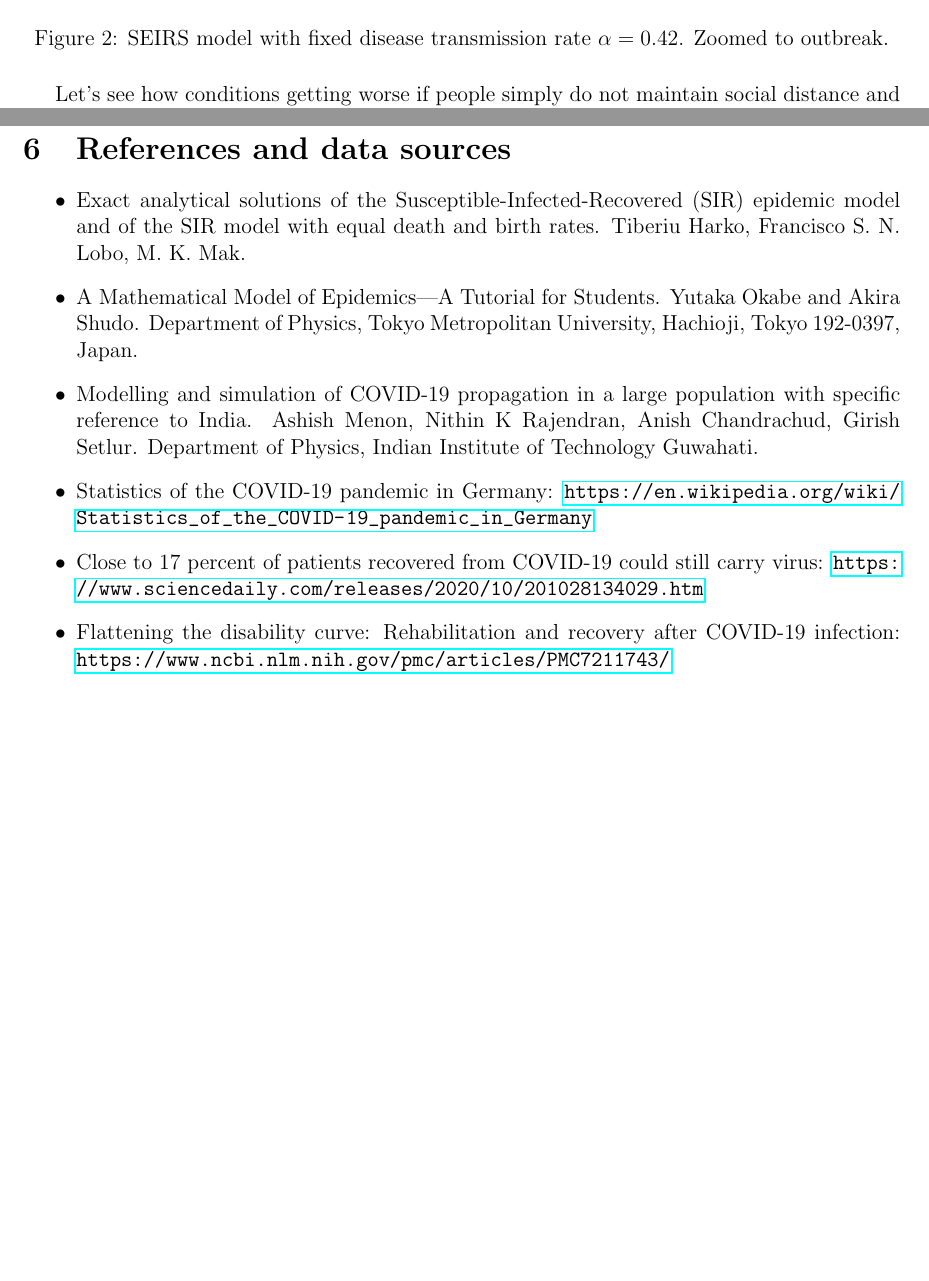
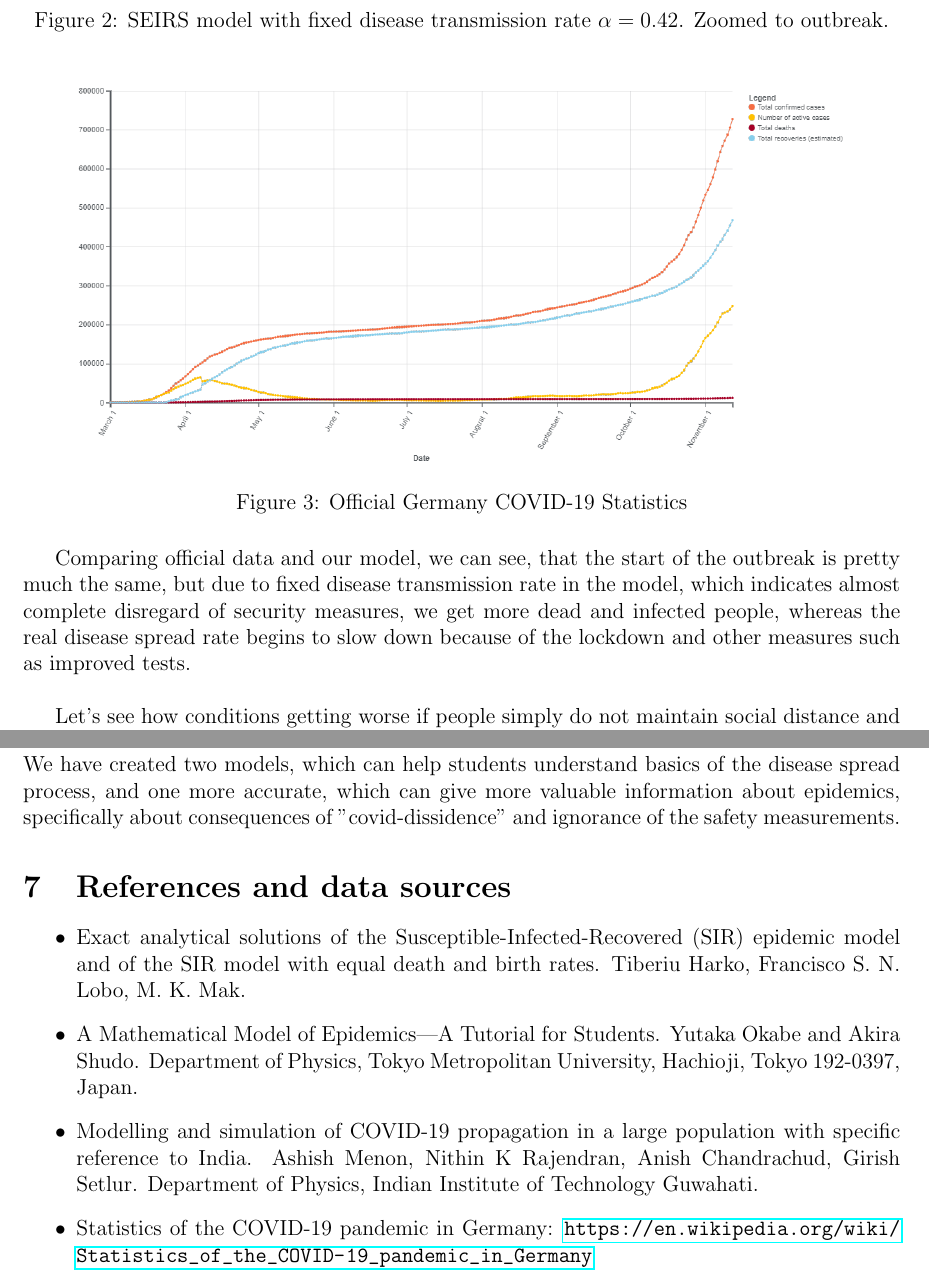
Before and after one commit to Mr3zee/SIR-Model-Python, a LaTeX document (Math/sir-model.tex): two parts of pages 10 and 11 of 12 before the commit and two parts of pages 10 and 12 of 12 after it, joined at a grey line, cut so that both start at the same text, the shorter picture padded with empty space. Compiled offline with pdfLaTeX.

Commit message:
additions

```diff
--- a/Math/sir-model.tex
+++ b/Math/sir-model.tex
@@ -368,6 +368,16 @@
 		\caption{SEIRS model with fixed disease transmission rate $\alpha = 0.42$. Zoomed to outbreak.}
 	\end{figure}
 
+	\begin{figure}[h!]
+		\centering
+		\includegraphics[width=15cm]{germany_stats.png}
+		\caption{Official Germany COVID-19 Statistics}
+	\end{figure}
+
+	Comparing official data and our model, we can see, that the start of the outbreak is pretty much the same, but due to fixed disease transmission rate in the model, which indicates almost complete disregard of security measures, we get more dead and  infected people, whereas the real disease spread rate begins to slow down because of the lockdown and other measures such as improved tests.
+
+	\
+
 	Let's see how conditions getting worse if people simply do not maintain social distance and neglet personal protective equipment like masks. Potentially number of contacts and probability of getiing infection increases as well as our $\alpha$ rate.
 
 	\begin{figure}[h!]
@@ -386,6 +396,10 @@
 
 	We observe that expected outbreak occured earlier. Number of asymptomatic infected people reaches 5 millon, comparing with about 1 millon before. Meanwhile, the amount of deaths has almost doubled. Rapidly decreasing susceptible people means the high rate of infection. Thus, the situation has greately worsened. It means a heavy burden on medical institutions and will affect every aspect of our life.
 
+	\section{Conclusion}
+
+	We have created two models, which can help students understand basics of the disease spread process, and one more accurate, which can give more valuable information about epidemics, specifically about consequences of "covid-dissidence" and ignorance of the safety measurements.
+
 	\section{References and data sources}
 
 	\begin{itemize}
@@ -400,10 +414,6 @@
 
 		\item Statistics of the COVID-19 pandemic in Germany: \url{https://en.wikipedia.org/wiki/Statistics_of_the_COVID-19_pandemic_in_Germany}
 
-		\item Close to 17 percent of patients recovered from COVID-19 could still carry virus: \url{https://www.sciencedaily.com/releases/2020/10/201028134029.htm}
-
-		\item Flattening the disability curve: Rehabilitation and recovery after COVID-19 infection: \url{https://www.ncbi.nlm.nih.gov/pmc/articles/PMC7211743/}
-
 		\item Complete COVID-19 dataset maintained by Our World in Data: \url{https://github.com/owid/covid-19-data/tree/master/public/data/}
 	\end{itemize}
 \end{document}
```
Also changed, not shown: Math/sir-model.pdf, Media/germany_stats.png (added), Math/sir-model.tex (4 more changed lines), 1 other file.
